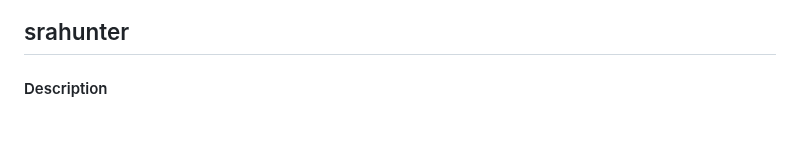
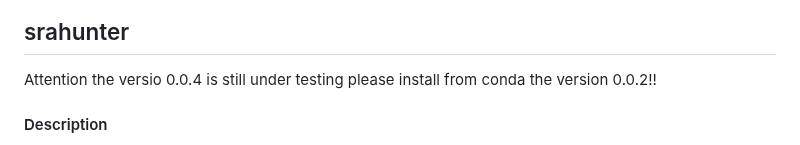
Before and after one commit to GitEnricoNeko/srahunter, a Markdown page: README.md, the part around the change. Drawn GitHub-style.

```diff
--- a/README.md
+++ b/README.md
@@ -3,6 +3,7 @@
 </p>
 
 ## srahunter
+Attention the versio 0.0.4 is still under testing please install from conda the version 0.0.2!!
 
 #### Description
 srahunter is a tool designed to facilitate the downloading and processing of data and metadata from the Sequence Read Archive ([SRA](https://www.ncbi.nlm.nih.gov/sra)) of the National Center for Biotechnology Information ([NCBI](https://www.ncbi.nlm.nih.gov/)). This package includes three modules : a module for automatized download of fastq files from SRA (srahunter download), a module for main SRA associated metadata retrieval (srahunter metadata), and a module to retrieve the full associated metadata to an accession number (srahunter fullmetadata).
```
